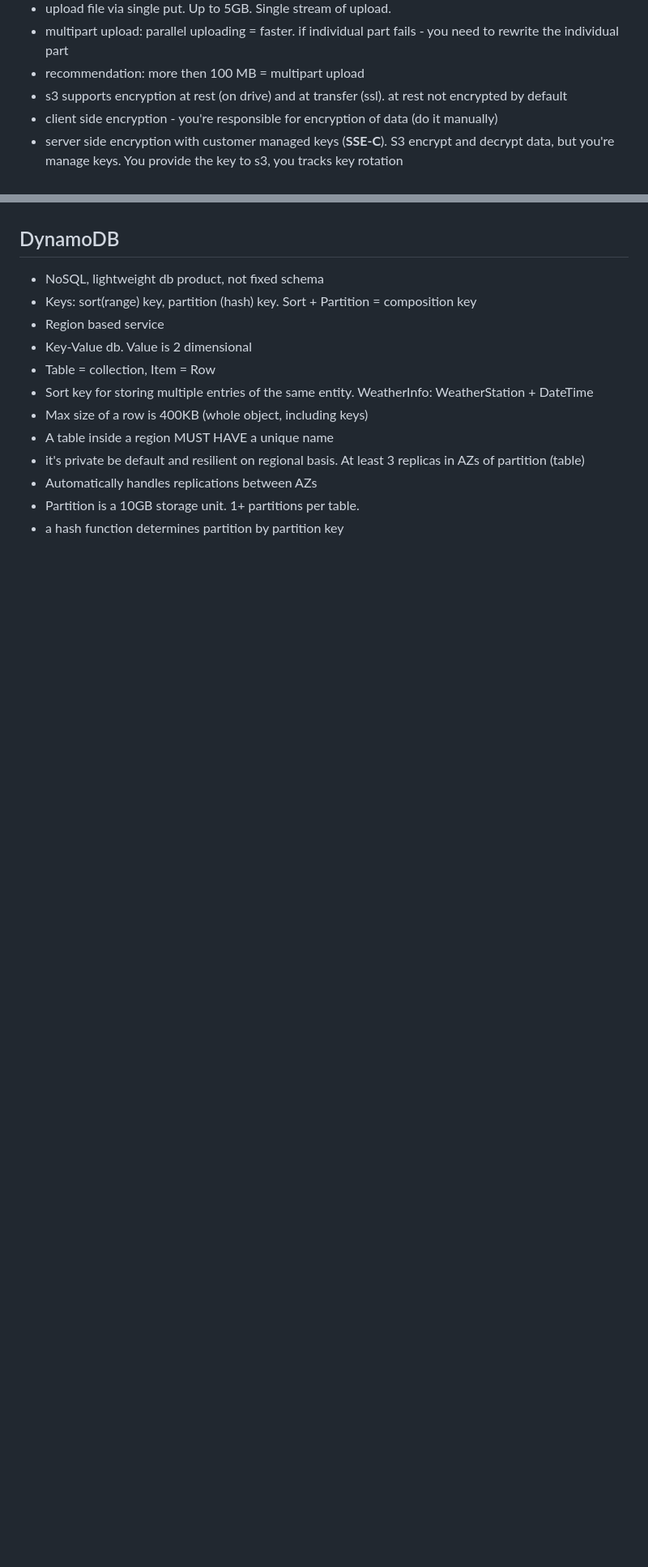
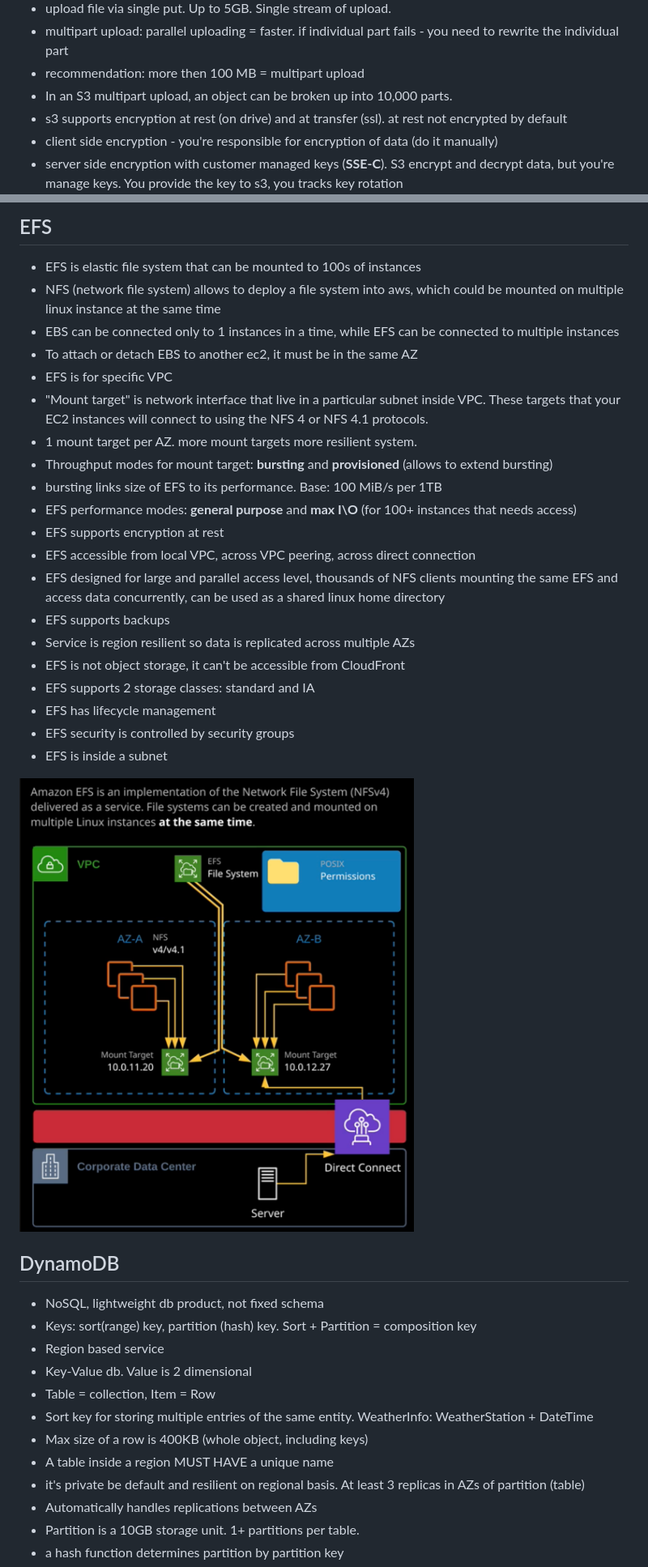
Before and after one commit to kostyaVyrodov/education, a Markdown page: aws/LINUX_ACADEMY_COURSE.md, 2 parts joined by grey strips. Shown: that part at 81% size. Rendered like a GitHub page; pictures changed too: aws/images/efs.png (added); blank space fills up the shorter version.

Commit message:
AWS: EFS, S3, CloudFront

```diff
--- a/aws/LINUX_ACADEMY_COURSE.md
+++ b/aws/LINUX_ACADEMY_COURSE.md
@@ -953,6 +962,7 @@ You can specify several IP addresses. Simple policy returns a single answer with
 - upload file via single put. Up to 5GB. Single stream of upload.
 - multipart upload: parallel uploading = faster. if individual part fails - you need to rewrite the individual part
 - recommendation: more then 100 MB = multipart upload
+- In an S3 multipart upload, an object can be broken up into 10,000 parts.
 - s3 supports encryption at rest (on drive) and at transfer (ssl). at rest not encrypted by default
 - client side encryption - you're responsible for encryption of data (do it manually)
 - server side encryption with customer managed keys (**SSE-C**). S3 encrypt and decrypt data, but you're manage keys. You provide the key to s3, you tracks key rotation
@@ -994,3 +1026,27 @@ You can specify several IP addresses. Simple policy returns a single answer with
+##  EFS
+
+- EFS is elastic file system that can be mounted to 100s of instances
+- NFS (network file system) allows to deploy a file system into aws, which could be mounted on multiple linux instance at the same time
+- EBS can be connected only to 1 instances in a time, while EFS can be connected to multiple instances
+- To attach or detach EBS to another ec2, it must be in the same AZ
+- EFS is for specific VPC
+- "Mount target" is network interface that live in a particular subnet inside VPC. These targets that your EC2 instances will connect to using the NFS 4 or NFS 4.1 protocols.
+- 1 mount target per AZ. more mount targets more resilient system.
+- Throughput modes for mount target: **bursting** and **provisioned** (allows to extend bursting)
+- bursting links size of EFS to its performance. Base: 100 MiB/s per 1TB
+- EFS performance modes: **general purpose** and **max I\O** (for 100+ instances that needs access)
+- EFS supports encryption at rest
+- EFS accessible from local VPC, across VPC peering, across direct connection
+- EFS designed for large and parallel access level, thousands of NFS clients mounting the same EFS and access data concurrently, can be used as a shared linux home directory
+- EFS supports backups
+- Service is region resilient so data is replicated across multiple AZs
+- EFS is not object storage, it can't be accessible from CloudFront
+- EFS supports 2 storage classes: standard and IA
+- EFS has lifecycle management
+- EFS security is controlled by security groups
+- EFS is inside a subnet
+
+![efs](./images/efs.png)
 
 ## DynamoDB
 
```
Also changed, not shown: other parts of aws/LINUX_ACADEMY_COURSE.md (+36 -5 lines).
